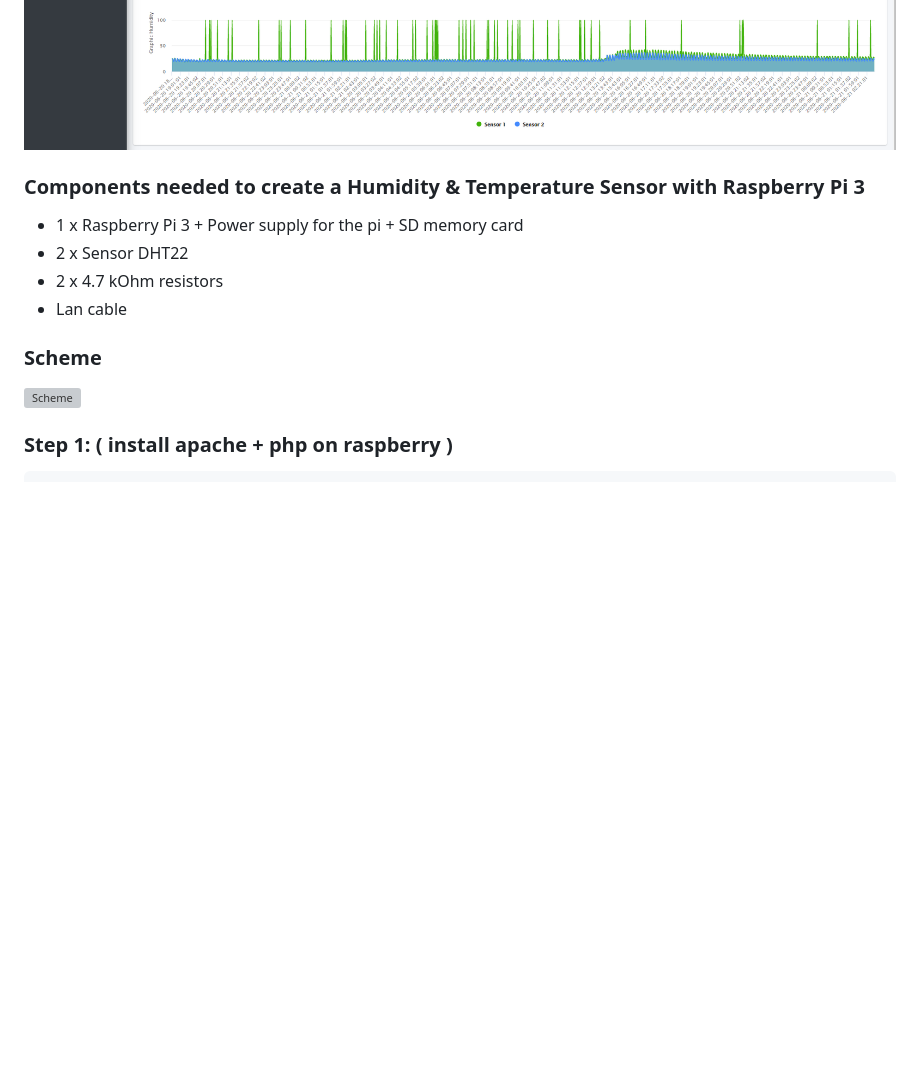
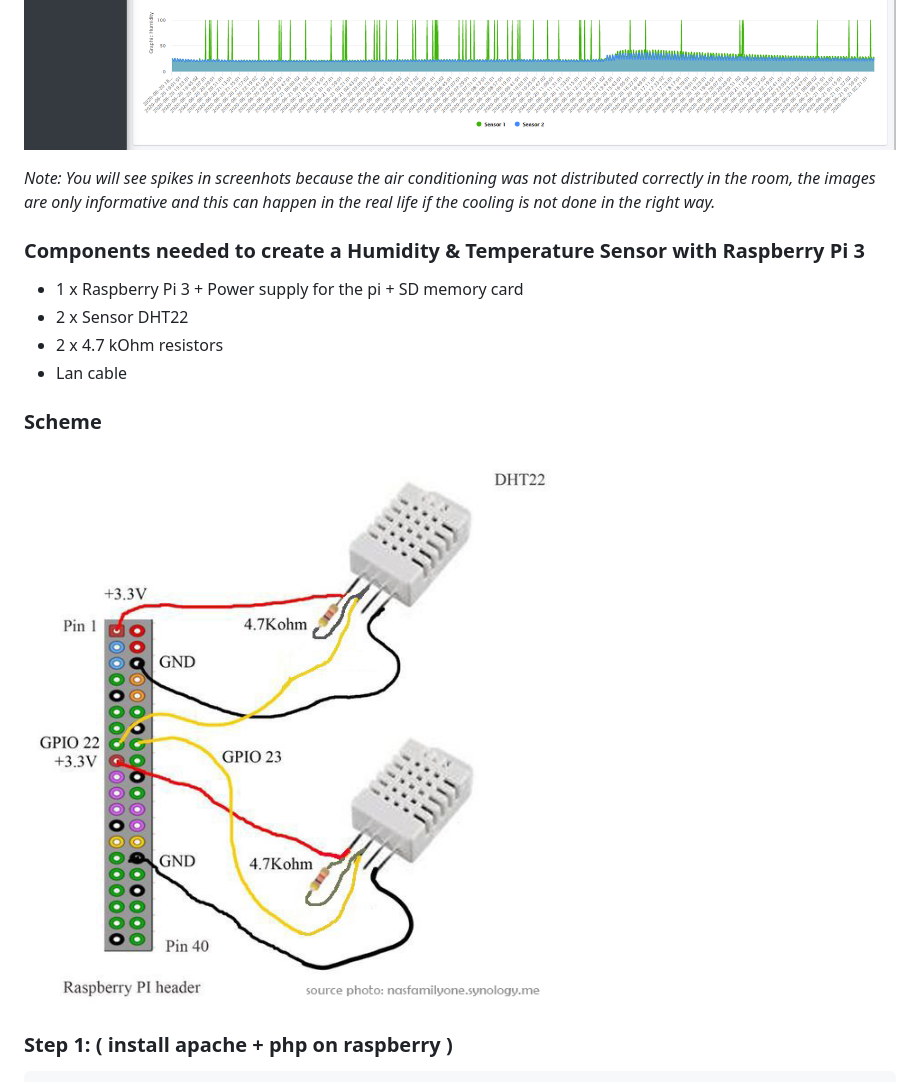
Before and after one commit to alexandrucanavoiu/TemperatureHumidityLoggerGraph, a Markdown page: README.md, the part around the change. Drawn GitHub-style; pictures changed too: screenshot/scheme.jpg (added); blank space fills up the shorter version; grey boxes are pictures that could not be loaded.

Commit message:
add note about spikes from screenshots

```diff
--- a/README.md
+++ b/README.md
@@ -8,6 +8,8 @@ Possibility to configure humidity limits (high and low) to sensors. If sensor re
 [![ScreenShot 1](https://raw.githubusercontent.com/alexandrucanavoiu/TemperatureHumidityLoggerGraph/master/screenshot/dashboard.PNG "ScreenShot 1")](https://raw.githubusercontent.com/alexandrucanavoiu/TemperatureHumidityLoggerGraph/master/screenshot/dashboard.PNG)
 [![ScreenShot 2](https://raw.githubusercontent.com/alexandrucanavoiu/TemperatureHumidityLoggerGraph/master/screenshot/search.PNG "ScreenShot 1")](https://raw.githubusercontent.com/alexandrucanavoiu/TemperatureHumidityLoggerGraph/master/screenshot/search.PNG)
 
+*Note: You will see spikes in screenhots because the air conditioning was not distributed correctly in the room, the images are only informative and this can happen in the real life if the cooling is not done in the right way.*
+
 ### Components needed to create a Humidity & Temperature Sensor with Raspberry Pi 3
 *	1 x Raspberry Pi 3 + Power supply for the pi + SD memory card
 *	2 x Sensor  DHT22
@@ -15,7 +17,7 @@ Possibility to configure humidity limits (high and low) to sensors. If sensor re
 *	Lan cable
 
 ### Scheme
-![Scheme](https://www.marketingromania.ro/github/humidityandtemp/0.jpg)
+[![Scheme](https://raw.githubusercontent.com/alexandrucanavoiu/TemperatureHumidityLoggerGraph/master/screenshot/scheme.jpg "ScreenShot 1")](https://raw.githubusercontent.com/alexandrucanavoiu/TemperatureHumidityLoggerGraph/master/screenshot/scheme.jpg)
 
 ### Step 1: ( install apache + php on raspberry )
 
```
